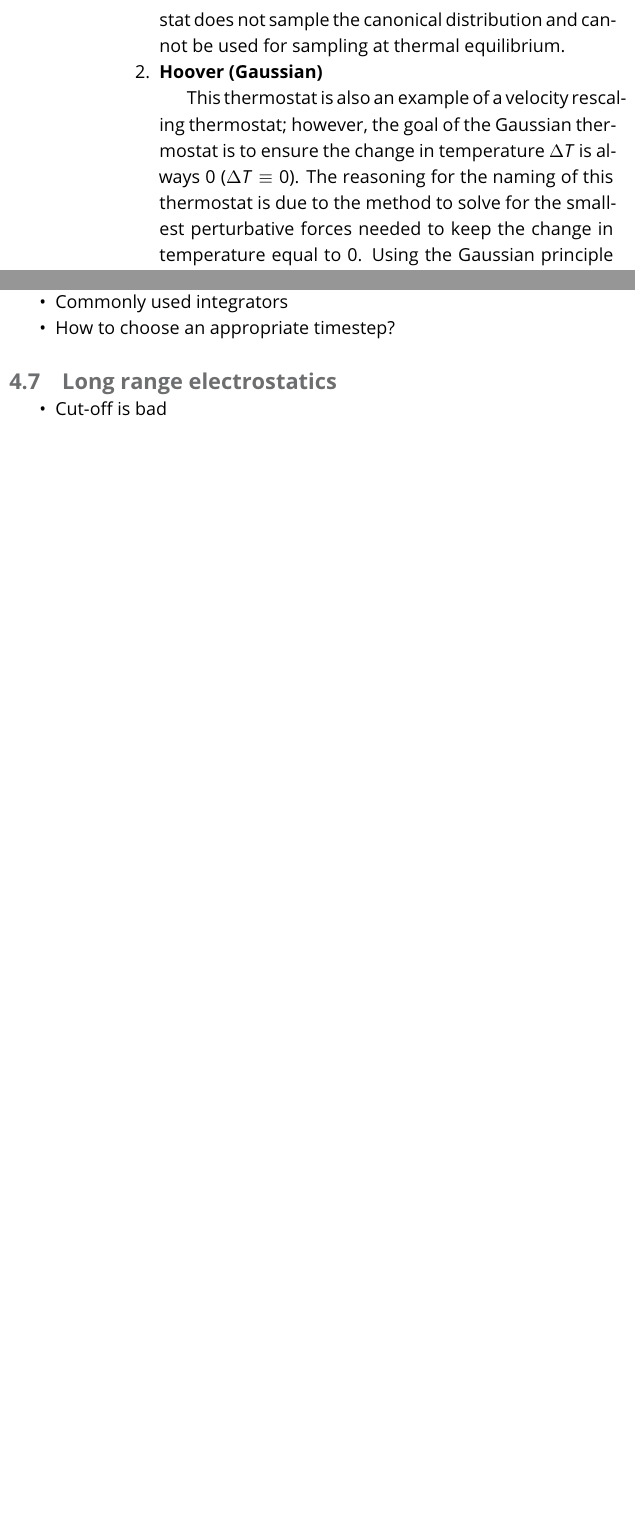
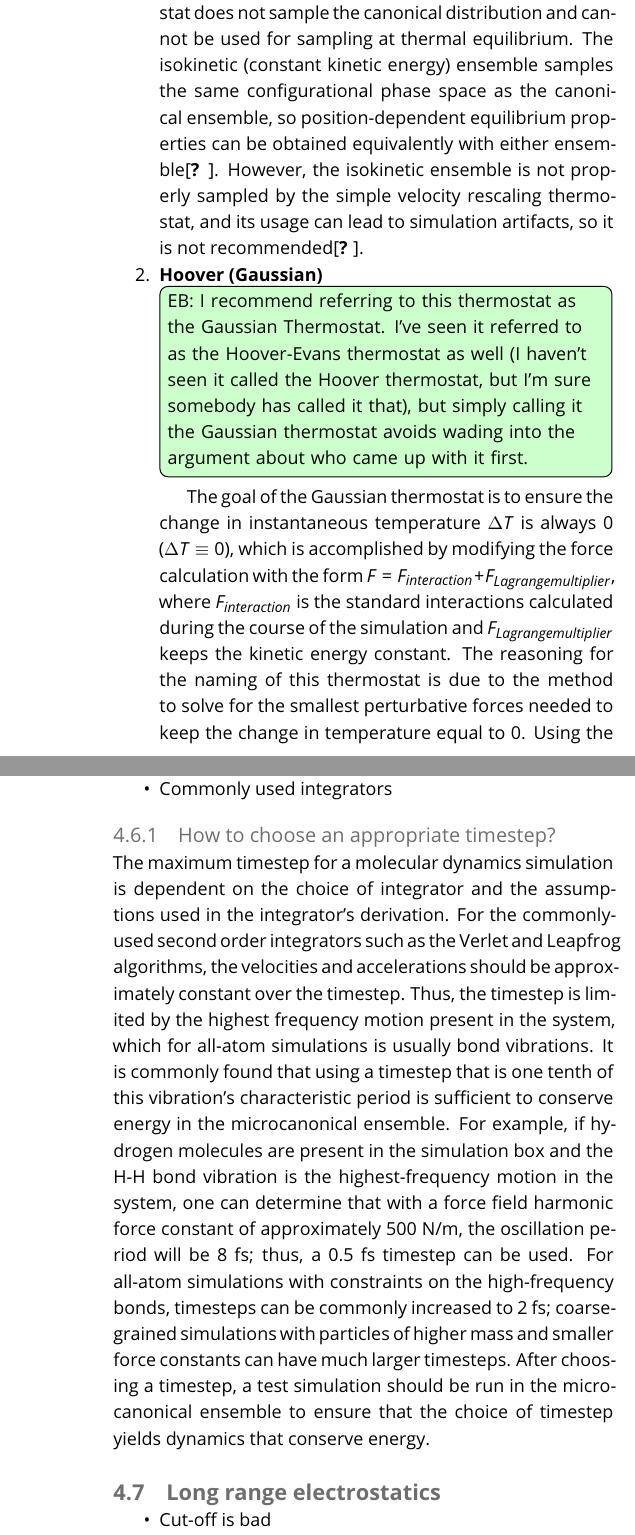
Before and after one commit to MobleyLab/basic_simulation_training, a LaTeX document (paper/basic_training.tex): two parts of the columns of pages 12 and 13 of 16 before the commit and two parts of the columns of pages 12 and 14 of 17 after it, joined at a grey line, cut so that both start at the same text, the shorter picture padded with empty space. Compiled offline with pdfLaTeX.

Commit message:
Modified section on thermostats and added section on choice of timestep

```diff
--- a/paper/basic_training.tex
+++ b/paper/basic_training.tex
@@ -635,11 +639,33 @@
          First, this method is not reversible, there lacks a way for the particles to have knowledge of their previous thermal history.
          This makes any dynamical value impossible to measure (diffusion for example).
          There is also no distribution of momenta; this thermostat does not sample the canonical distribution and cannot be used for sampling at thermal equilibrium.
+         The isokinetic (constant kinetic energy) ensemble samples the
+         same configurational phase space as the canonical ensemble, so
+         position-dependent equilibrium properties can be obtained
+         equivalently with either
+         ensemble\cite{Minary:2002:JChemPhys}.  However, the
+         isokinetic ensemble is not properly sampled by the simple
+         velocity rescaling thermostat, and its usage can lead to
+         simulation artifacts, so it is not
+         recommended\cite{Braun:2018:arXiv}.
 
     \item \textbf{Hoover (Gaussian)}
+        \todo[inline, color={green!20}]{EB: I recommend referring to
+        this thermostat as the Gaussian Thermostat. I've seen it
+        referred to as the Hoover-Evans thermostat as well (I
+        haven't seen it called the Hoover thermostat, but I'm sure
+        somebody has called it that), but simply calling it the
+        Gaussian thermostat avoids
+        wading into the argument about who came up with it
+        first.}
 
-        This thermostat is also an example of a velocity rescaling thermostat; however, the goal of the Gaussian thermostat is to ensure the change in
-        temperature $\Delta T$ is always 0 ($\Delta T \equiv 0$).
+        The goal of the Gaussian thermostat is to ensure the change in
+        instantaneous temperature $\Delta T$ is always 0 ($\Delta T \equiv 0$), which
+        is accomplished by modifying the force calculation with the form
+        $F = F_{interaction} + F_{Lagrange multiplier}$, where
+        $F_{interaction}$ is the standard interactions calculated during
+        the course of the simulation and $F_{Lagrange multiplier}$ keeps
+        the kinetic energy constant.
         The reasoning for the naming of this thermostat is due to the method to solve for the smallest perturbative forces needed to keep the change in temperature equal to 0.
         Using the Gaussian principle of least constraint, forces are calculated to maintain a net 0 change in temperature, while minimally perturbing the system\cite{thermostatAlgorithms2005}.
 
@@ -660,3 +690,6 @@
 
 \end{enumerate}
 
+Overall, \emph{none} of these deterministic thermostats are suitable for
+most production-level simulations. though the Gaussian thermostat has
+uses in some advanced applications\cite{Minary:2002:JChemPhys}, because they do not sample from the canonical ensemble~\cite{Shirts:2013:J.Chem.TheoryComput.}.
@@ -741,8 +797,28 @@
 \item Numerical solution of dynamical equations of motions
 \item Importance of energy conservation
 \item Commonly used integrators
-\item How to choose an appropriate timestep?
 \end{itemize}
+\subsubsection{How to choose an appropriate timestep?} The maximum
+timestep for a molecular dynamics simulation is dependent on the choice
+of integrator and the assumptions used in the integrator's derivation.
+For the commonly-used second order integrators such as the Verlet and
+Leapfrog algorithms, the velocities and accelerations should be
+approximately constant over the timestep. Thus, the timestep is limited
+by the highest frequency motion present in the system, which for
+all-atom simulations is usually bond vibrations. It is commonly found
+that using a timestep that is one tenth of this vibration's
+characteristic period is sufficient to conserve energy in the
+microcanonical ensemble. For example, if hydrogen molecules are present
+in the simulation box and the H-H bond vibration is the
+highest-frequency motion in the system, one can determine that with a
+force field harmonic force constant of approximately 500 N/m, the
+oscillation period will be 8 fs; thus, a 0.5 fs timestep can be used.
+For all-atom simulations with constraints on the high-frequency bonds,
+timesteps can be commonly increased to 2 fs; coarse-grained simulations
+with particles of higher mass and smaller force constants can have much
+larger timesteps.  After choosing a timestep, a test simulation should
+be run in the microcanonical ensemble to ensure that the choice of
+timestep yields dynamics that conserve energy.
 
 \subsection{Long range electrostatics}
 \label{sec:lr_electrostatics}
```
Also changed, not shown: paper/basic_training.tex (57 more changed lines).
